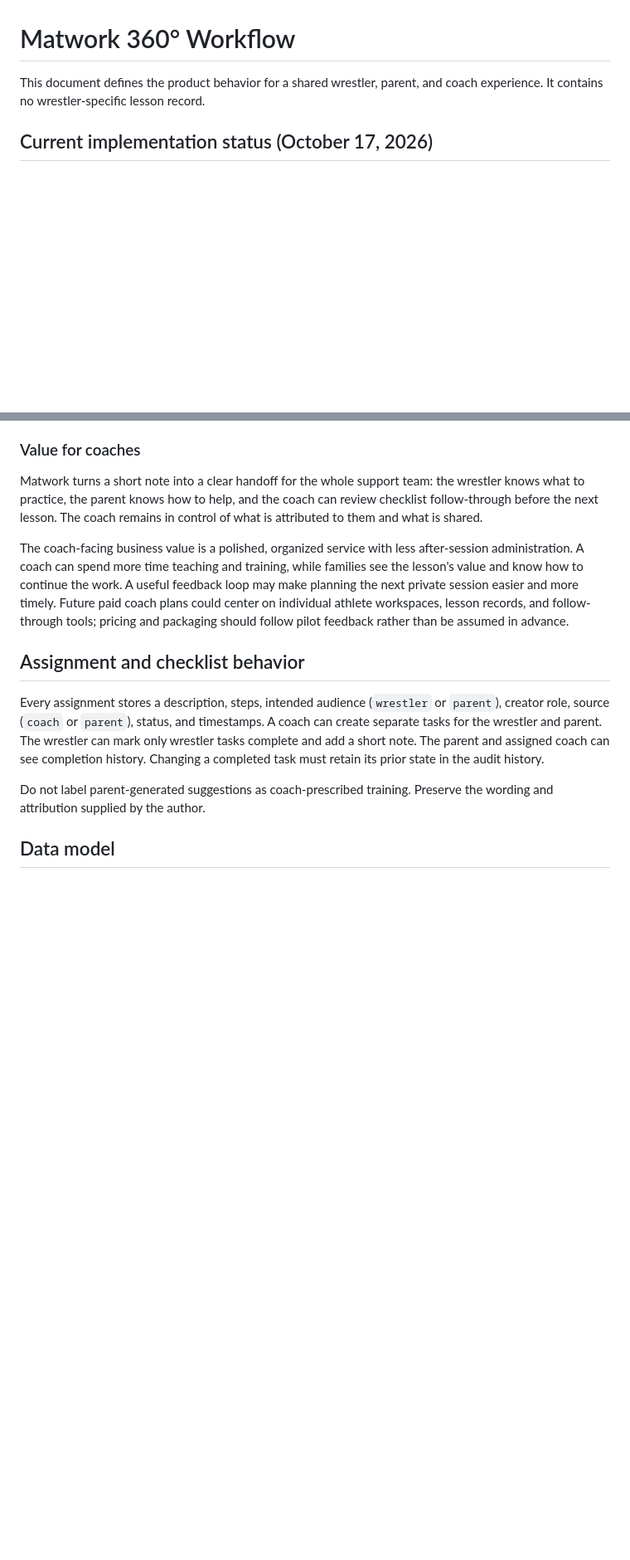
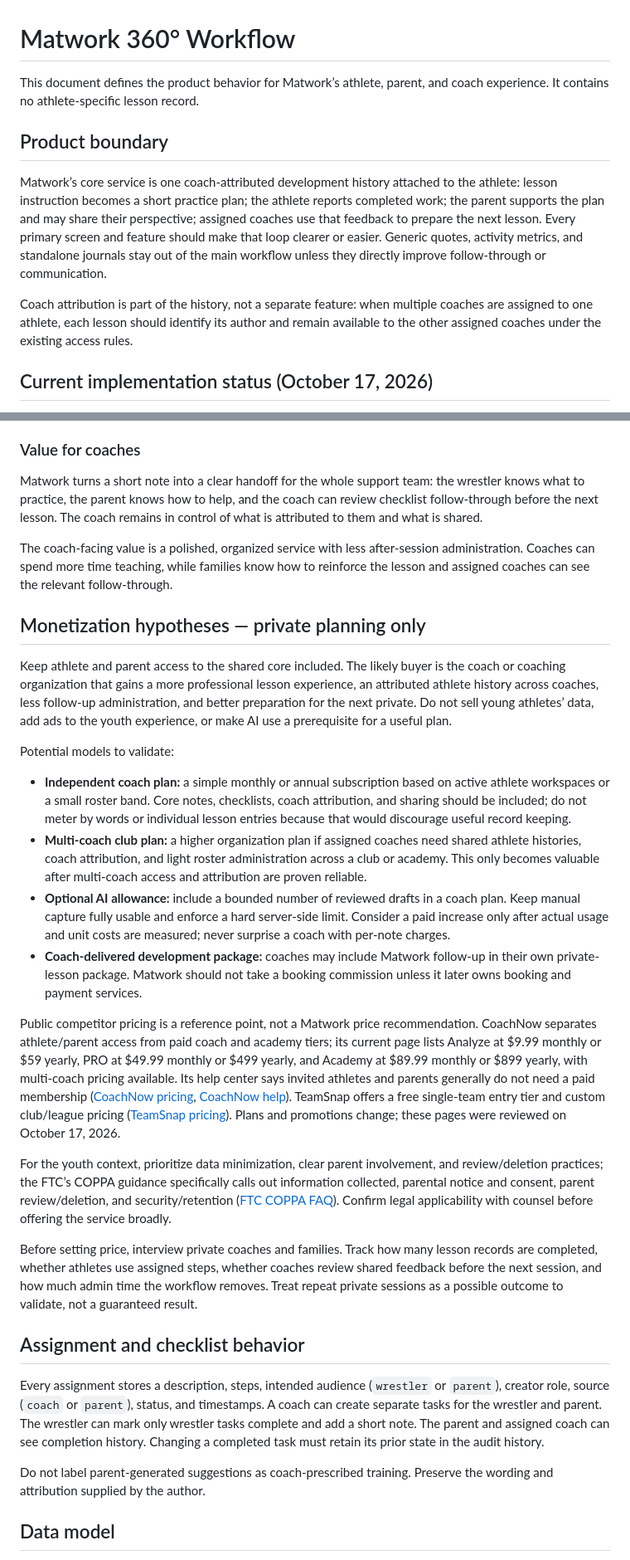
Before and after one commit to dane789/matwork, a Markdown page: 360-workflow.md, 2 parts joined by grey strips. Shown at 83% size. GitHub-like rendering; blank space fills up the shorter version.

Commit message:
Center Matwork on the lesson-to-practice loop

```diff
--- a/360-workflow.md
+++ b/360-workflow.md
@@ -1,6 +1,12 @@
 # Matwork 360° Workflow
 
-This document defines the product behavior for a shared wrestler, parent, and coach experience. It contains no wrestler-specific lesson record.
+This document defines the product behavior for Matwork’s athlete, parent, and coach experience. It contains no athlete-specific lesson record.
+
+## Product boundary
+
+Matwork’s core service is one coach-attributed development history attached to the athlete: lesson instruction becomes a short practice plan; the athlete reports completed work; the parent supports the plan and may share their perspective; assigned coaches use that feedback to prepare the next lesson. Every primary screen and feature should make that loop clearer or easier. Generic quotes, activity metrics, and standalone journals stay out of the main workflow unless they directly improve follow-through or communication.
+
+Coach attribution is part of the history, not a separate feature: when multiple coaches are assigned to one athlete, each lesson should identify its author and remain available to the other assigned coaches under the existing access rules.
 
 ## Current implementation status (October 17, 2026)
 
@@ -119,7 +125,24 @@ OpenAI's API does not use API inputs and outputs for model training by default,
 
 Matwork turns a short note into a clear handoff for the whole support team: the wrestler knows what to practice, the parent knows how to help, and the coach can review checklist follow-through before the next lesson. The coach remains in control of what is attributed to them and what is shared.
 
-The coach-facing business value is a polished, organized service with less after-session administration. A coach can spend more time teaching and training, while families see the lesson's value and know how to continue the work. A useful feedback loop may make planning the next private session easier and more timely. Future paid coach plans could center on individual athlete workspaces, lesson records, and follow-through tools; pricing and packaging should follow pilot feedback rather than be assumed in advance.
+The coach-facing value is a polished, organized service with less after-session administration. Coaches can spend more time teaching, while families know how to reinforce the lesson and assigned coaches can see the relevant follow-through.
+
+## Monetization hypotheses — private planning only
+
+Keep athlete and parent access to the shared core included. The likely buyer is the coach or coaching organization that gains a more professional lesson experience, an attributed athlete history across coaches, less follow-up administration, and better preparation for the next private. Do not sell young athletes’ data, add ads to the youth experience, or make AI use a prerequisite for a useful plan.
+
+Potential models to validate:
+
+- **Independent coach plan:** a simple monthly or annual subscription based on active athlete workspaces or a small roster band. Core notes, checklists, coach attribution, and sharing should be included; do not meter by words or individual lesson entries because that would discourage useful record keeping.
+- **Multi-coach club plan:** a higher organization plan if assigned coaches need shared athlete histories, coach attribution, and light roster administration across a club or academy. This only becomes valuable after multi-coach access and attribution are proven reliable.
+- **Optional AI allowance:** include a bounded number of reviewed drafts in a coach plan. Keep manual capture fully usable and enforce a hard server-side limit. Consider a paid increase only after actual usage and unit costs are measured; never surprise a coach with per-note charges.
+- **Coach-delivered development package:** coaches may include Matwork follow-up in their own private-lesson package. Matwork should not take a booking commission unless it later owns booking and payment services.
+
+Public competitor pricing is a reference point, not a Matwork price recommendation. CoachNow separates athlete/parent access from paid coach and academy tiers; its current page lists Analyze at $9.99 monthly or $59 yearly, PRO at $49.99 monthly or $499 yearly, and Academy at $89.99 monthly or $899 yearly, with multi-coach pricing available. Its help center says invited athletes and parents generally do not need a paid membership ([CoachNow pricing](https://coachnow.com/pricing), [CoachNow help](https://help.coachnow.io/en/articles/2477947-how-can-i-update-manage-my-subscription-and-billing-for-coachnow)). TeamSnap offers a free single-team entry tier and custom club/league pricing ([TeamSnap pricing](https://www.teamsnap.com/pricing)). Plans and promotions change; these pages were reviewed on October 17, 2026.
+
+For the youth context, prioritize data minimization, clear parent involvement, and review/deletion practices; the FTC’s COPPA guidance specifically calls out information collected, parental notice and consent, parent review/deletion, and security/retention ([FTC COPPA FAQ](https://www.ftc.gov/business-guidance/resources/complying-coppa-frequently-asked-questions)). Confirm legal applicability with counsel before offering the service broadly.
+
+Before setting price, interview private coaches and families. Track how many lesson records are completed, whether athletes use assigned steps, whether coaches review shared feedback before the next session, and how much admin time the workflow removes. Treat repeat private sessions as a possible outcome to validate, not a guaranteed result.
 
 ## Assignment and checklist behavior
 
```
Also changed, not shown: other parts of 360-workflow.md (+2 -2 lines).
